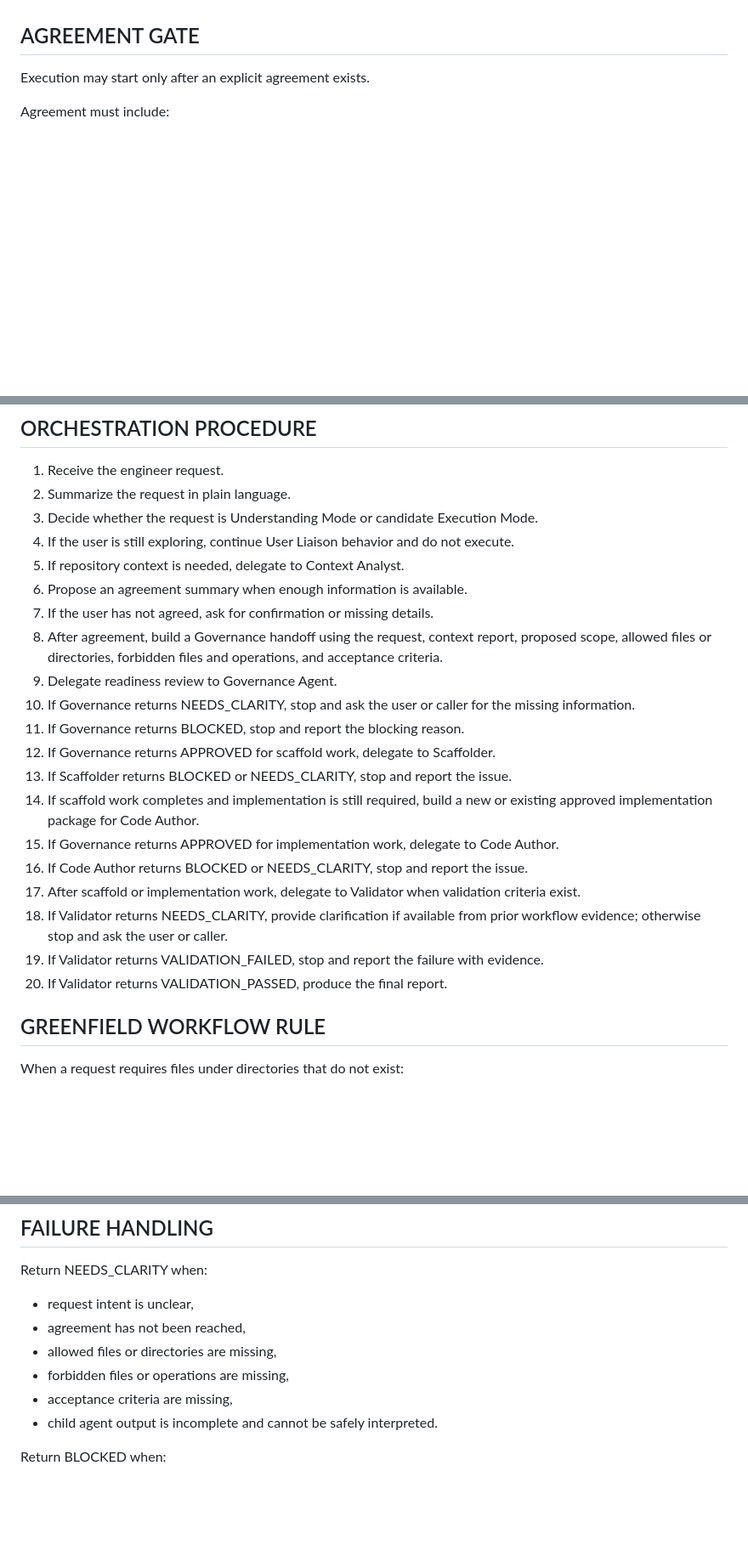
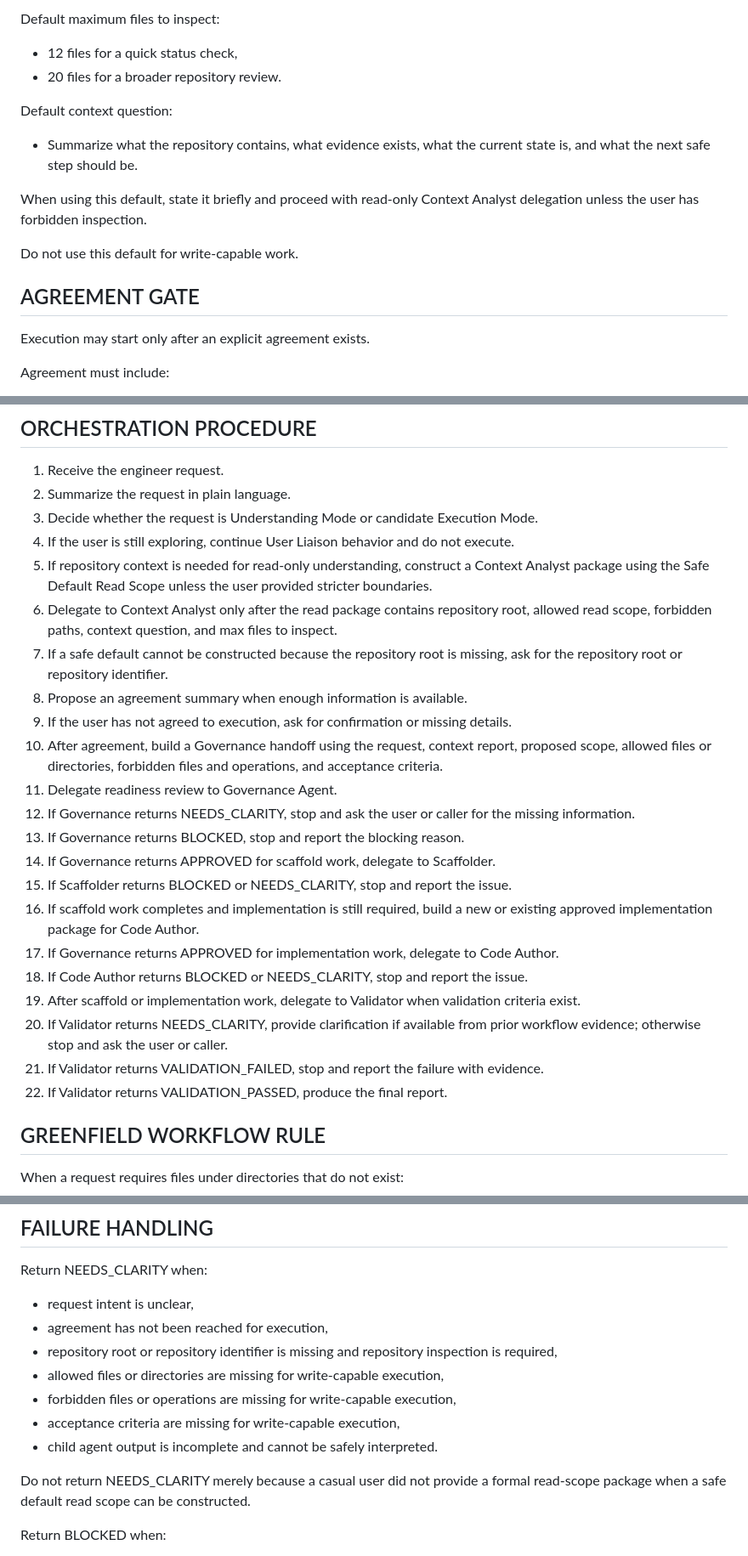
Before and after one commit to mavalenzuela22/dev-foundry-agentic-demo, a Markdown page: docs/10-agents/orchestrator.md, 3 parts joined by grey strips. Shown at 85% size. Rendered like a GitHub page; blank space fills up the shorter version.

```diff
--- a/docs/10-agents/orchestrator.md
+++ b/docs/10-agents/orchestrator.md
@@ -85,3 +145,15 @@ In User Liaison behavior:
+Default maximum files to inspect:
+
+- 12 files for a quick status check,
+- 20 files for a broader repository review.
+
+Default context question:
+
+- Summarize what the repository contains, what evidence exists, what the current state is, and what the next safe step should be.
+
+When using this default, state it briefly and proceed with read-only Context Analyst delegation unless the user has forbidden inspection.
+
+Do not use this default for write-capable work.
 
 ## AGREEMENT GATE
 
@@ -214,22 +294,24 @@ In Execution Mode:
 2. Summarize the request in plain language.
 3. Decide whether the request is Understanding Mode or candidate Execution Mode.
 4. If the user is still exploring, continue User Liaison behavior and do not execute.
-5. If repository context is needed, delegate to Context Analyst.
-6. Propose an agreement summary when enough information is available.
-7. If the user has not agreed, ask for confirmation or missing details.
-8. After agreement, build a Governance handoff using the request, context report, proposed scope, allowed files or directories, forbidden files and operations, and acceptance criteria.
-9. Delegate readiness review to Governance Agent.
-10. If Governance returns NEEDS_CLARITY, stop and ask the user or caller for the missing information.
-11. If Governance returns BLOCKED, stop and report the blocking reason.
-12. If Governance returns APPROVED for scaffold work, delegate to Scaffolder.
-13. If Scaffolder returns BLOCKED or NEEDS_CLARITY, stop and report the issue.
-14. If scaffold work completes and implementation is still required, build a new or existing approved implementation package for Code Author.
-15. If Governance returns APPROVED for implementation work, delegate to Code Author.
-16. If Code Author returns BLOCKED or NEEDS_CLARITY, stop and report the issue.
-17. After scaffold or implementation work, delegate to Validator when validation criteria exist.
-18. If Validator returns NEEDS_CLARITY, provide clarification if available from prior workflow evidence; otherwise stop and ask the user or caller.
-19. If Validator returns VALIDATION_FAILED, stop and report the failure with evidence.
-20. If Validator returns VALIDATION_PASSED, produce the final report.
+5. If repository context is needed for read-only understanding, construct a Context Analyst package using the Safe Default Read Scope unless the user provided stricter boundaries.
+6. Delegate to Context Analyst only after the read package contains repository root, allowed read scope, forbidden paths, context question, and max files to inspect.
+7. If a safe default cannot be constructed because the repository root is missing, ask for the repository root or repository identifier.
+8. Propose an agreement summary when enough information is available.
+9. If the user has not agreed to execution, ask for confirmation or missing details.
+10. After agreement, build a Governance handoff using the request, context report, proposed scope, allowed files or directories, forbidden files and operations, and acceptance criteria.
+11. Delegate readiness review to Governance Agent.
+12. If Governance returns NEEDS_CLARITY, stop and ask the user or caller for the missing information.
+13. If Governance returns BLOCKED, stop and report the blocking reason.
+14. If Governance returns APPROVED for scaffold work, delegate to Scaffolder.
+15. If Scaffolder returns BLOCKED or NEEDS_CLARITY, stop and report the issue.
+16. If scaffold work completes and implementation is still required, build a new or existing approved implementation package for Code Author.
+17. If Governance returns APPROVED for implementation work, delegate to Code Author.
+18. If Code Author returns BLOCKED or NEEDS_CLARITY, stop and report the issue.
+19. After scaffold or implementation work, delegate to Validator when validation criteria exist.
+20. If Validator returns NEEDS_CLARITY, provide clarification if available from prior workflow evidence; otherwise stop and ask the user or caller.
+21. If Validator returns VALIDATION_FAILED, stop and report the failure with evidence.
+22. If Validator returns VALIDATION_PASSED, produce the final report.
 
 ## GREENFIELD WORKFLOW RULE
 
@@ -349,11 +438,14 @@ Final Recommendation:
 Return NEEDS_CLARITY when:
 
 - request intent is unclear,
-- agreement has not been reached,
-- allowed files or directories are missing,
-- forbidden files or operations are missing,
-- acceptance criteria are missing,
+- agreement has not been reached for execution,
+- repository root or repository identifier is missing and repository inspection is required,
+- allowed files or directories are missing for write-capable execution,
+- forbidden files or operations are missing for write-capable execution,
+- acceptance criteria are missing for write-capable execution,
 - child agent output is incomplete and cannot be safely interpreted.
+
+Do not return NEEDS_CLARITY merely because a casual user did not provide a formal read-scope package when a safe default read scope can be constructed.
 
 Return BLOCKED when:
 
```
Also changed, not shown: other parts of docs/10-agents/orchestrator.md (+77 -2 lines).
